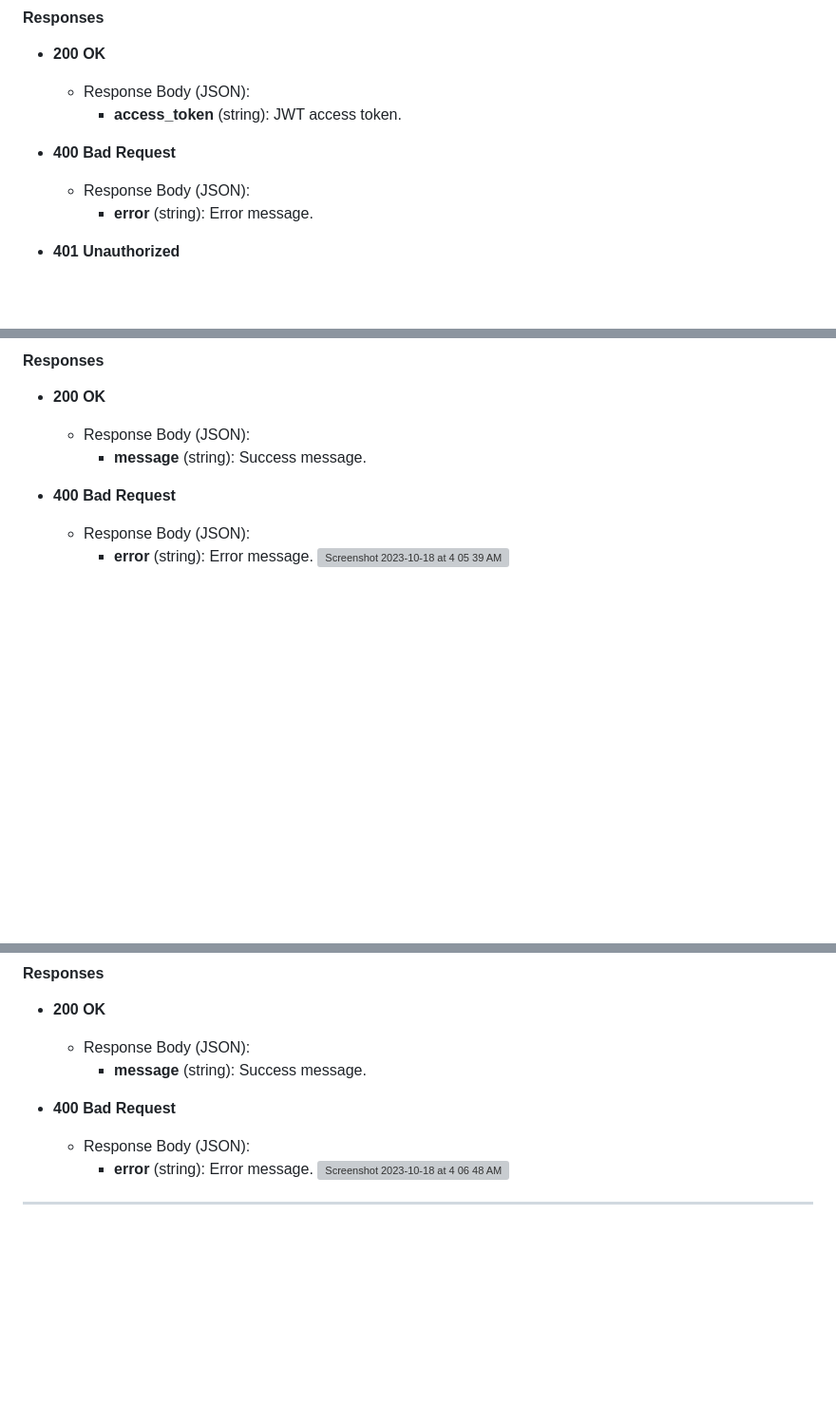
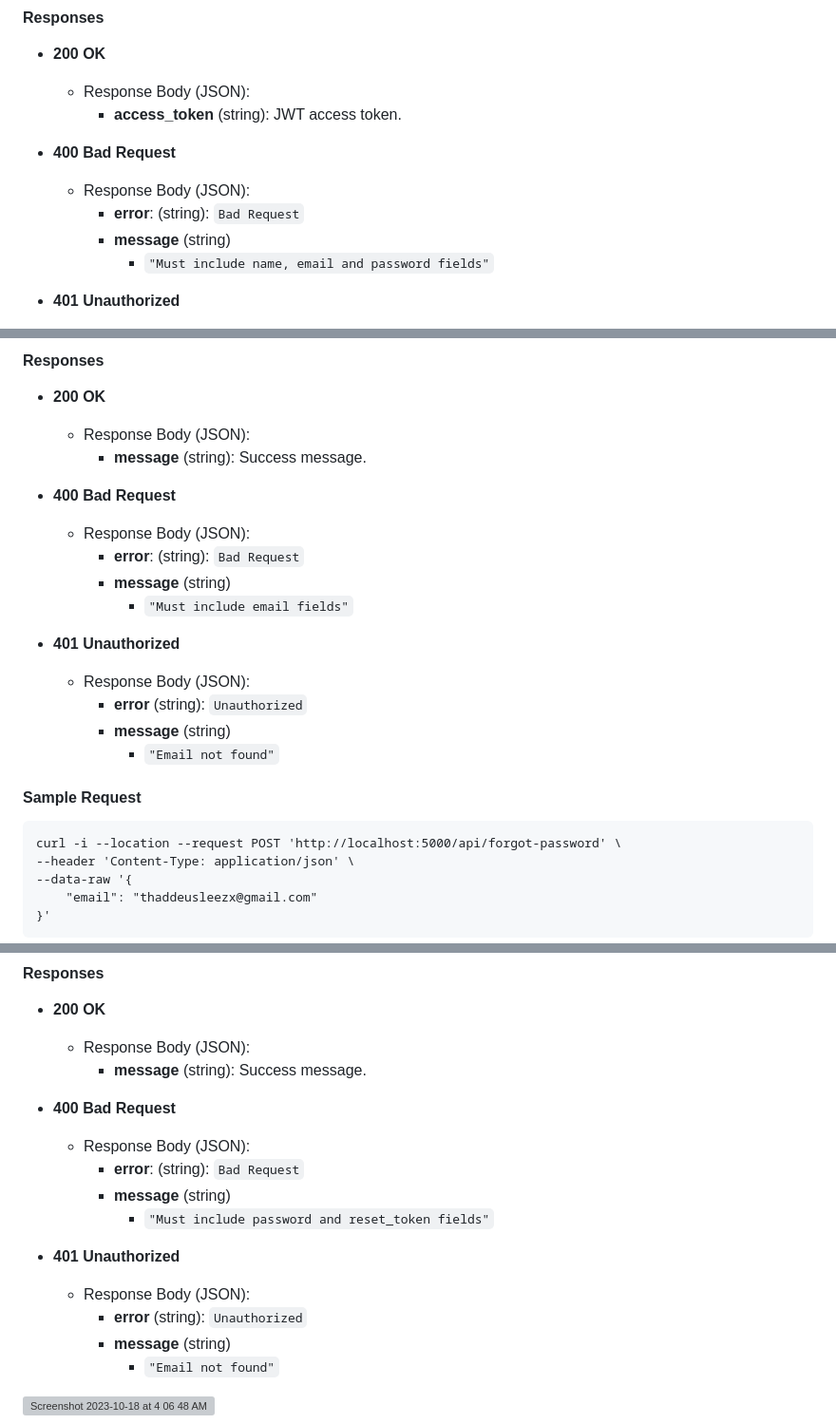
Before and after one commit to ebilsanta/flask-login-app, a Markdown page: README.md, 3 parts joined by grey strips. Shown: that part at 95% size. Rendered like a GitHub page; blank space fills up the shorter version; grey boxes are pictures that could not be loaded.

````diff
--- a/README.md
+++ b/README.md
@@ -59,7 +93,9 @@ Authenticates user and returns JWT access token
 
 - **400 Bad Request**
   - Response Body (JSON):
-    - **error** (string): Error message.
+    - **error**: (string): `Bad Request`
+    - **message** (string)
+      - `"Must include name, email and password fields"`
 
 - **401 Unauthorized**
   - Response Body (JSON):
@@ -87,4 +152,22 @@ Sends an email to the user with a link to reset password. If email service is no
 
 - **400 Bad Request**
   - Response Body (JSON):
-    - **error** (string): Error message.
+    - **error**: (string): `Bad Request`
+    - **message** (string)
+      - `"Must include email fields"`
+
+- **401 Unauthorized**
+  - Response Body (JSON):
+    - **error** (string): `Unauthorized`
+    - **message** (string)
+      - `"Email not found"`
+
+#### Sample Request
+```
+curl -i --location --request POST 'http://localhost:5000/api/forgot-password' \
+--header 'Content-Type: application/json' \
+--data-raw '{
+    "email": "thaddeusleezx@gmail.com"
+}'
+```
+
@@ -114,5 +215,15 @@ Sends an email to the user with a link to reset password. If email service is no
 
 - **400 Bad Request**
   - Response Body (JSON):
-    - **error** (string): Error message.
+    - **error**: (string): `Bad Request`
+    - **message** (string)
+      - `"Must include password and reset_token fields"`
+
+- **401 Unauthorized**
+  - Response Body (JSON):
+    - **error** (string): `Unauthorized`
+    - **message** (string)
+      - `"Email not found"`
+
+
 ![Screenshot 2023-10-18 at 4 06 48 AM](https://github.com/ebilsanta/flask-login-app/assets/101983505/61989e32-7ecc-42ae-b404-4c1dfc2b5e10)
````
Also changed, not shown: other parts of README.md (+126 -8 lines).
